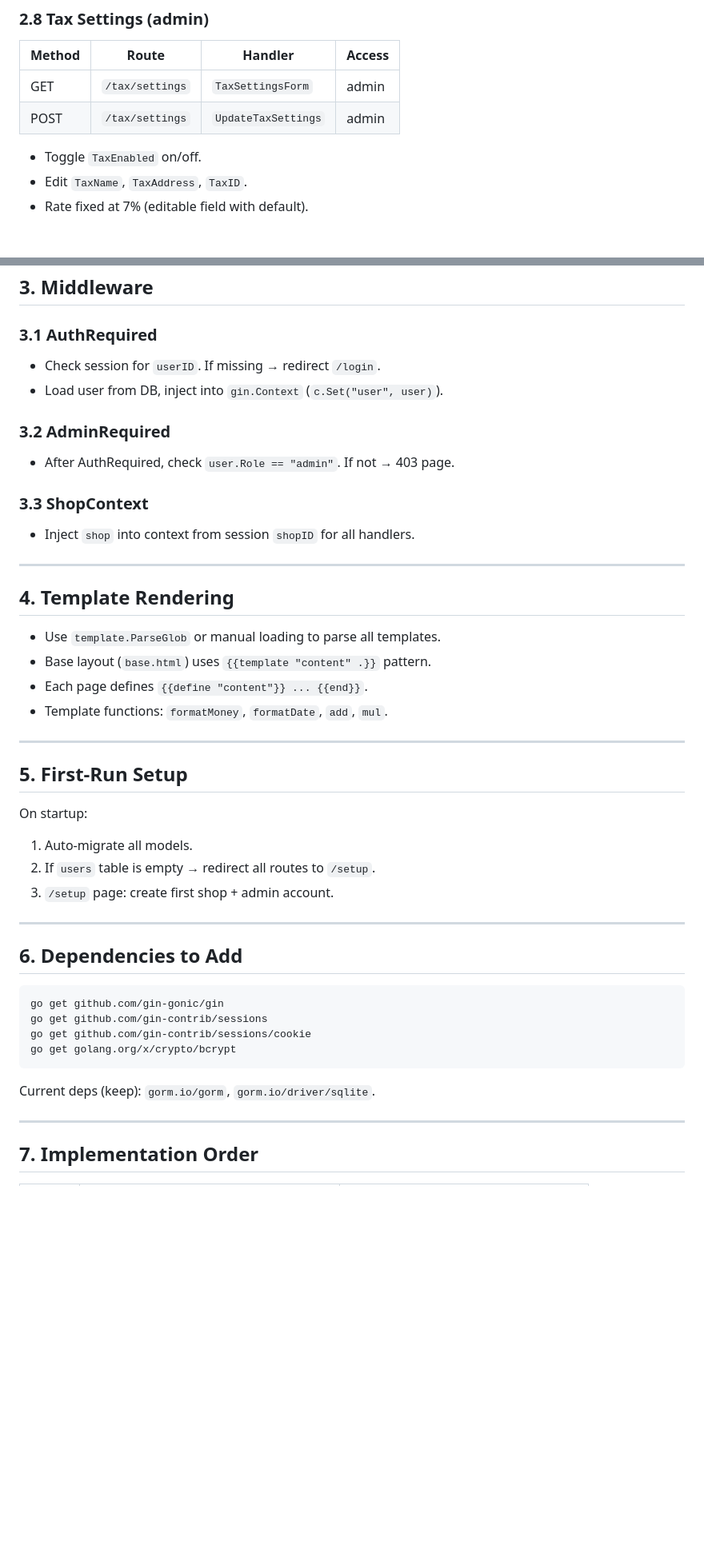
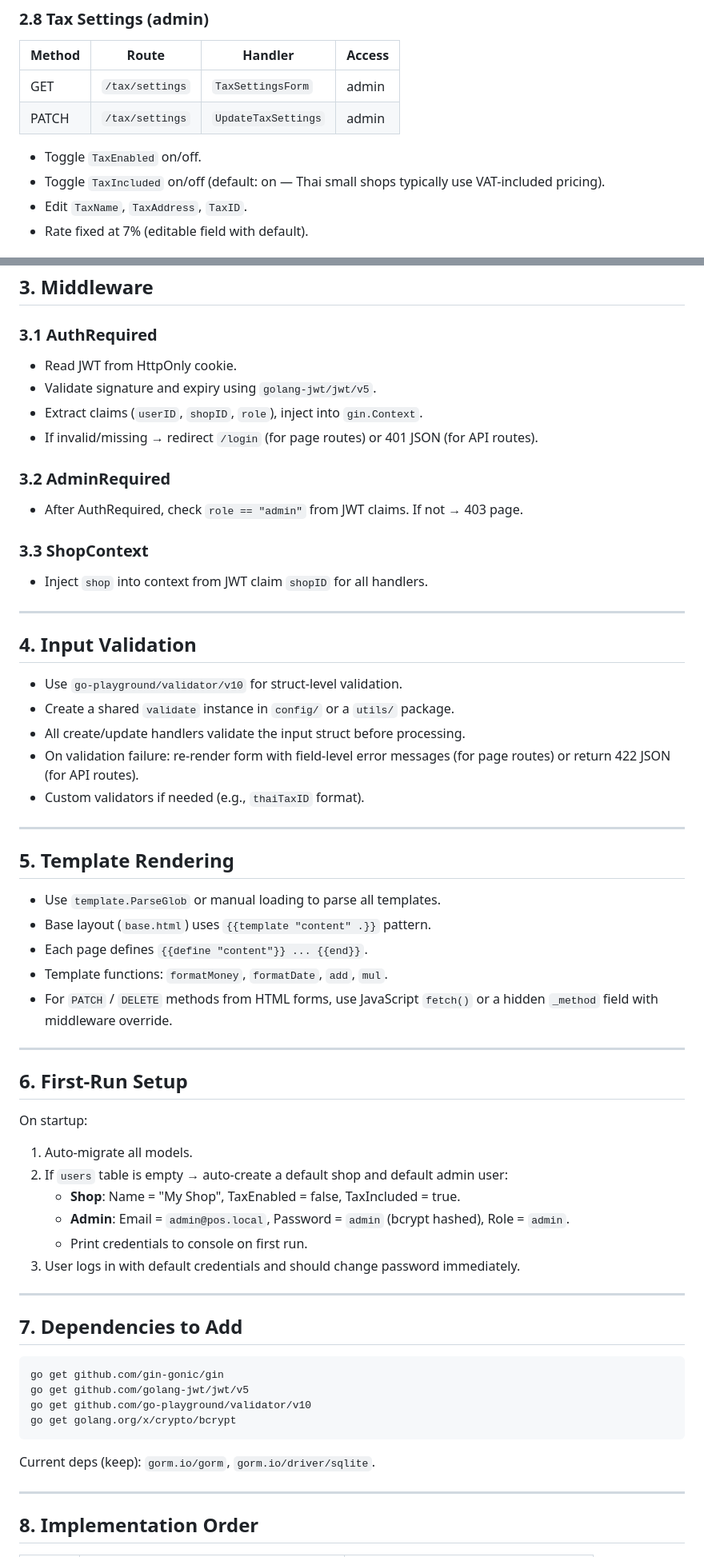
Before and after one commit to dreamoutbox/go-pos, a Markdown page: plan.md, 2 parts joined by grey strips. Shown at 80% size. Rendered like a GitHub page; blank space fills up the shorter version.

````diff
--- a/plan.md
+++ b/plan.md
@@ -310,9 +323,10 @@ type OrderItem struct {
 | Method | Route            | Handler           | Access |
 |--------|------------------|--------------------|--------|
 | GET    | `/tax/settings`  | `TaxSettingsForm`  | admin  |
-| POST   | `/tax/settings`  | `UpdateTaxSettings`| admin  |
+| PATCH  | `/tax/settings`  | `UpdateTaxSettings`| admin  |
 
 - Toggle `TaxEnabled` on/off.
+- Toggle `TaxIncluded` on/off (default: on — Thai small shops typically use VAT-included pricing).
 - Edit `TaxName`, `TaxAddress`, `TaxID`.
 - Rate fixed at 7% (editable field with default).
 
@@ -355,41 +369,57 @@ type OrderItem struct {
 ## 3. Middleware
 
 ### 3.1 AuthRequired
-- Check session for `userID`. If missing → redirect `/login`.
-- Load user from DB, inject into `gin.Context` (`c.Set("user", user)`).
+- Read JWT from HttpOnly cookie.
+- Validate signature and expiry using `golang-jwt/jwt/v5`.
+- Extract claims (`userID`, `shopID`, `role`), inject into `gin.Context`.
+- If invalid/missing → redirect `/login` (for page routes) or 401 JSON (for API routes).
 
 ### 3.2 AdminRequired
-- After AuthRequired, check `user.Role == "admin"`. If not → 403 page.
+- After AuthRequired, check `role == "admin"` from JWT claims. If not → 403 page.
 
 ### 3.3 ShopContext
-- Inject `shop` into context from session `shopID` for all handlers.
+- Inject `shop` into context from JWT claim `shopID` for all handlers.
 
 ---
 
-## 4. Template Rendering
+## 4. Input Validation
+
+- Use `go-playground/validator/v10` for struct-level validation.
+- Create a shared `validate` instance in `config/` or a `utils/` package.
+- All create/update handlers validate the input struct before processing.
+- On validation failure: re-render form with field-level error messages (for page routes) or return 422 JSON (for API routes).
+- Custom validators if needed (e.g., `thaiTaxID` format).
+
+---
+
+## 5. Template Rendering
 
 - Use `template.ParseGlob` or manual loading to parse all templates.
 - Base layout (`base.html`) uses `{{template "content" .}}` pattern.
 - Each page defines `{{define "content"}} ... {{end}}`.
 - Template functions: `formatMoney`, `formatDate`, `add`, `mul`.
+- For `PATCH` / `DELETE` methods from HTML forms, use JavaScript `fetch()` or a hidden `_method` field with middleware override.
 
 ---
 
-## 5. First-Run Setup
+## 6. First-Run Setup
 
 On startup:
 1. Auto-migrate all models.
-2. If `users` table is empty → redirect all routes to `/setup`.
-3. `/setup` page: create first shop + admin account.
+2. If `users` table is empty → auto-create a default shop and default admin user:
+   - **Shop**: Name = "My Shop", TaxEnabled = false, TaxIncluded = true.
+   - **Admin**: Email = `admin@pos.local`, Password = `admin` (bcrypt hashed), Role = `admin`.
+   - Print credentials to console on first run.
+3. User logs in with default credentials and should change password immediately.
 
 ---
 
-## 6. Dependencies to Add
+## 7. Dependencies to Add
 
 ```
 go get github.com/gin-gonic/gin
-go get github.com/gin-contrib/sessions
-go get github.com/gin-contrib/sessions/cookie
+go get github.com/golang-jwt/jwt/v5
+go get github.com/go-playground/validator/v10
 go get golang.org/x/crypto/bcrypt
 ```
 
@@ -397,5 +427,5 @@ Current deps (keep): `gorm.io/gorm`, `gorm.io/driver/sqlite`.
 
 ---
 
-## 7. Implementation Order
+## 8. Implementation Order
 
````
Also changed, not shown: other parts of plan.md (+71 -53 lines).
